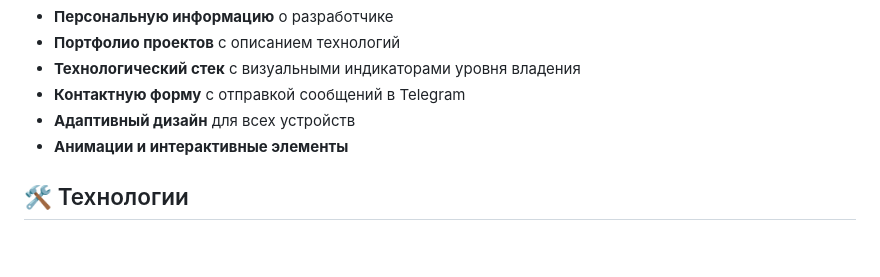
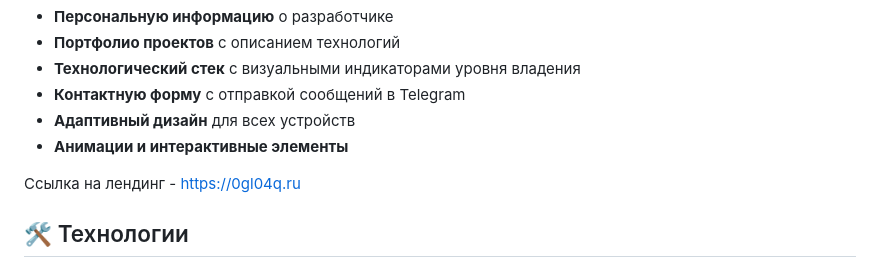
Before and after one commit to 0gl04q/flask-landing, a Markdown page: README.md, the part around the change printed below. GitHub-like rendering; blank space fills up the shorter version.

```diff
--- a/README.md
+++ b/README.md
@@ -12,6 +14,8 @@
 - **Контактную форму** с отправкой сообщений в Telegram
 - **Адаптивный дизайн** для всех устройств
 - **Анимации и интерактивные элементы**
+
+Ссылка на лендинг - https://0gl04q.ru
 
 ## 🛠️ Технологии
 
```
Also changed, not shown: other parts of README.md (+2 -0 lines).
